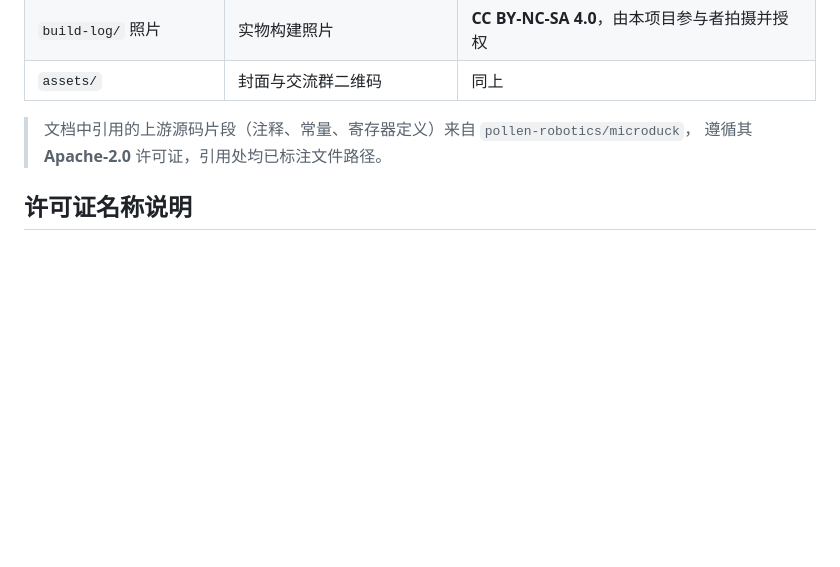
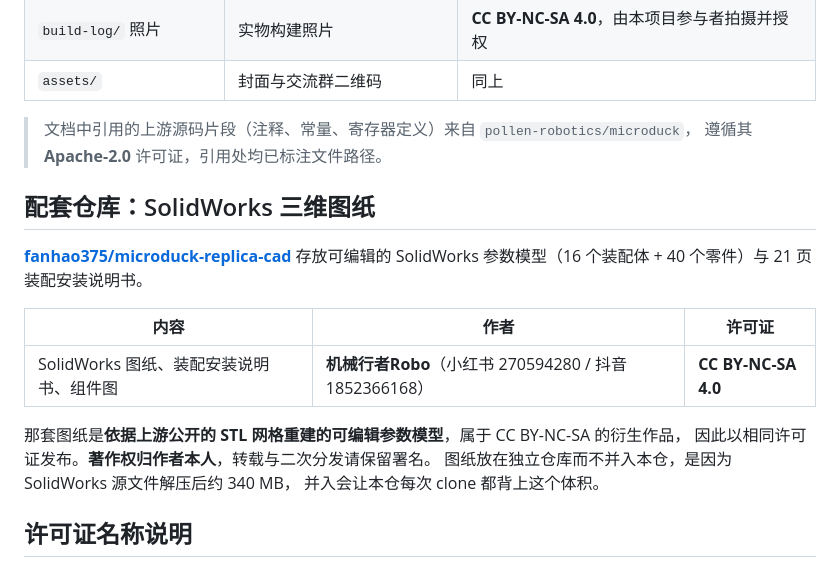
Before and after one commit to fanhao375/microduck-replica, a Markdown page: NOTICE.md, the part around the change. Rendered like a GitHub page; blank space fills up the shorter version.

```diff
--- a/NOTICE.md
+++ b/NOTICE.md
@@ -49,6 +49,20 @@ Microduck 是 Pollen Robotics 的商业产品，硬件**部分开源**：
 > 文档中引用的上游源码片段（注释、常量、寄存器定义）来自 `pollen-robotics/microduck`，
 > 遵循其 **Apache-2.0** 许可证，引用处均已标注文件路径。
 
+## 配套仓库：SolidWorks 三维图纸
+
+[**fanhao375/microduck-replica-cad**](https://github.com/fanhao375/microduck-replica-cad)
+存放可编辑的 SolidWorks 参数模型（16 个装配体 + 40 个零件）与 21 页装配安装说明书。
+
+| 内容 | 作者 | 许可证 |
+|---|---|---|
+| SolidWorks 图纸、装配安装说明书、组件图 | **机械行者Robo**（小红书 270594280 / 抖音 1852366168） | **CC BY-NC-SA 4.0** |
+
+那套图纸是**依据上游公开的 STL 网格重建的可编辑参数模型**，属于 CC BY-NC-SA 的衍生作品，
+因此以相同许可证发布。**著作权归作者本人**，转载与二次分发请保留署名。
+图纸放在独立仓库而不并入本仓，是因为 SolidWorks 源文件解压后约 340 MB，
+并入会让本仓每次 clone 都背上这个体积。
+
 ## 许可证名称说明
 
 规范名称是 **CC BY-NC-SA 4.0**（署名 - 非商业性使用 - 相同方式共享）。
```
Also changed, not shown: README.en.md (+27 -9 lines), README.md (+23 -9 lines), assets/cad-solidworks-装配体.png (added).
